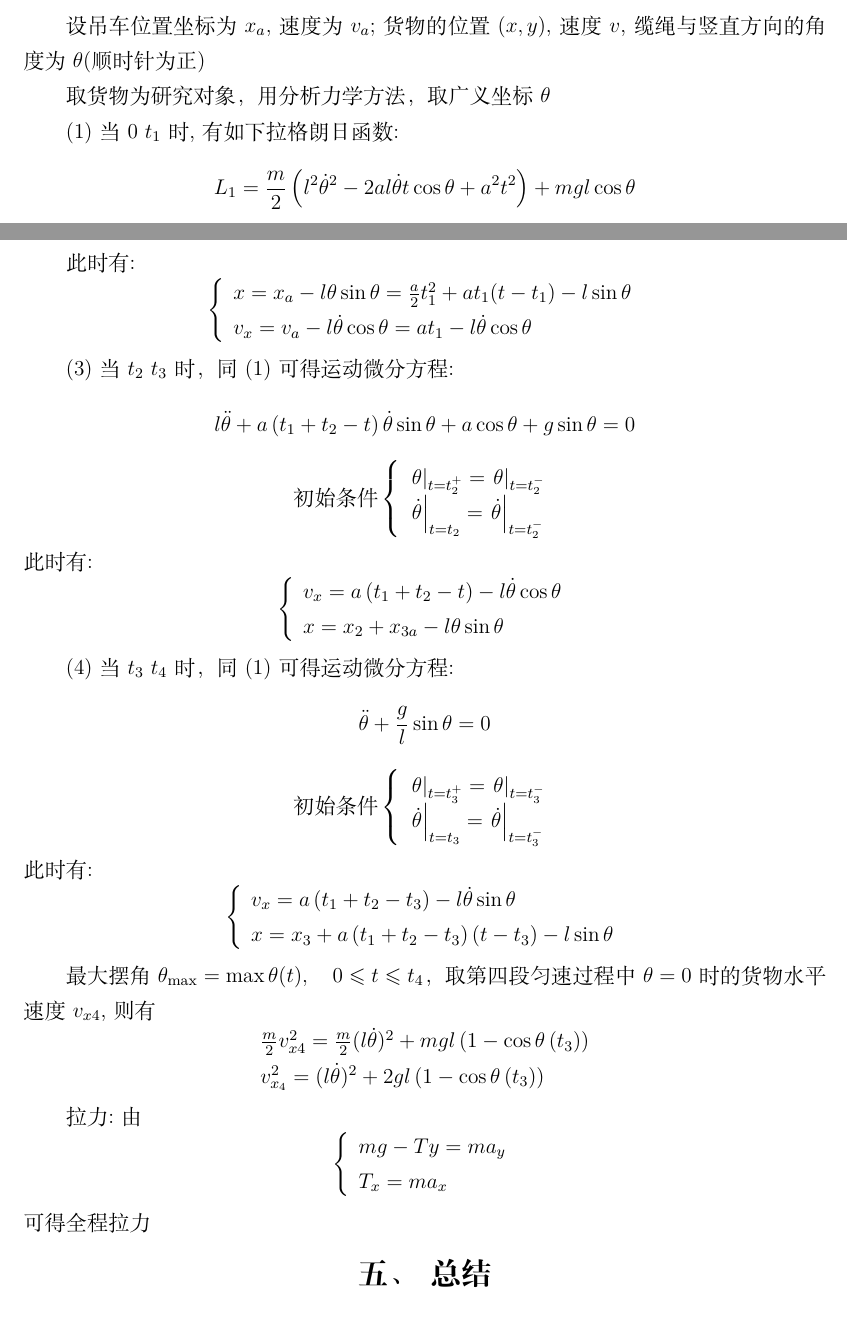
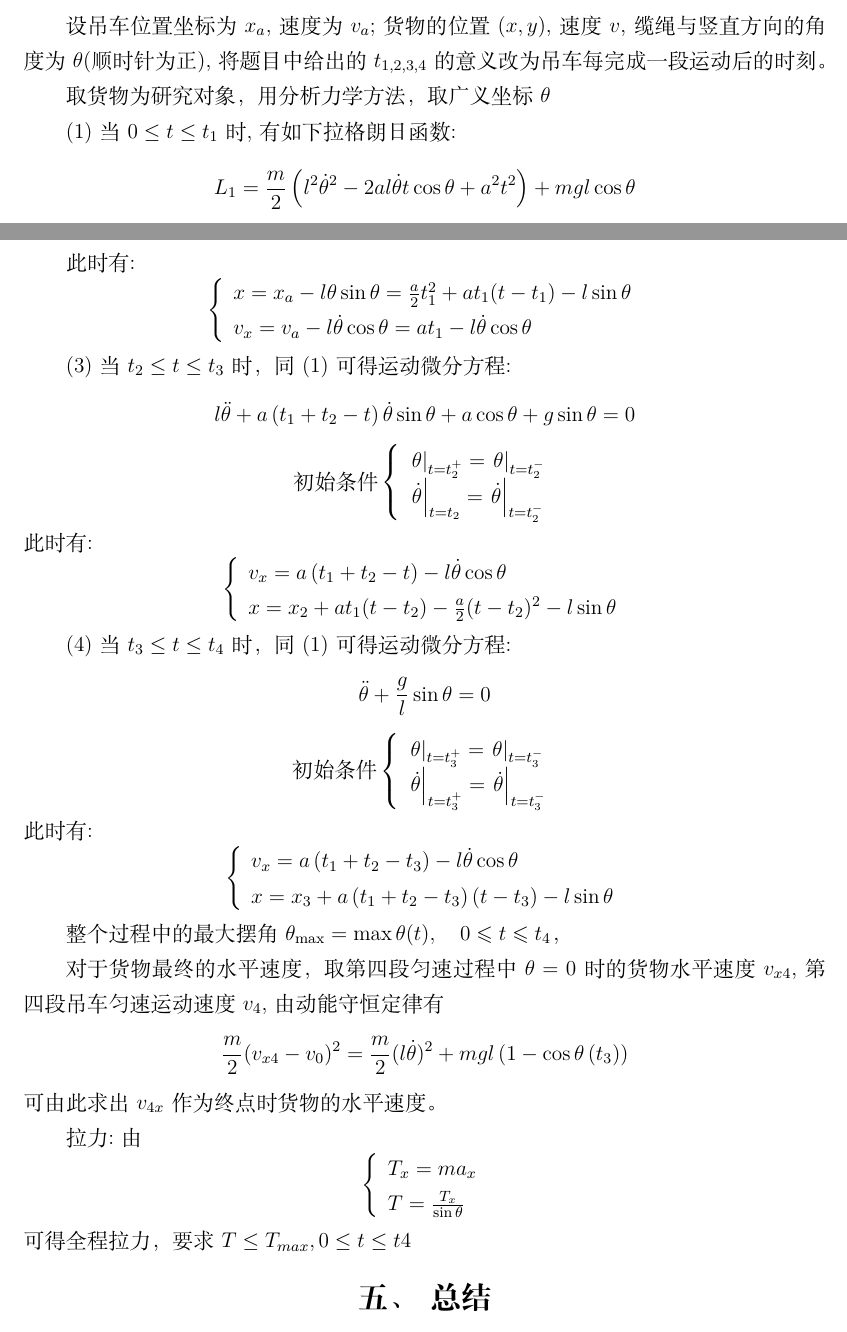
Before and after one commit to LeeroyZhou/WHU_physics_report, a LaTeX thesis (CUMCMThesis-dev/paper.tex): two parts of pages 5 and 6 of 6, joined at a grey line, cut so that both start at the same text. Compiled offline with XeLaTeX.

Commit message:
改了tex（也重新编译了。。）

```diff
--- a/CUMCMThesis-dev/paper.tex
+++ b/CUMCMThesis-dev/paper.tex
@@ -35,11 +35,11 @@
 如图所示建立坐标系:
 
 \centerline{\includegraphics[width=10cm]{1.png}}
-设吊车位置坐标为$x_a$,速度为$v_a$;货物的位置$(x,y)$,速度$v$,缆绳与竖直方向的角度为$\theta$(顺时针为正)
+设吊车位置坐标为$x_a$,速度为$v_a$;货物的位置$(x,y)$,速度$v$,缆绳与竖直方向的角度为$\theta$(顺时针为正),将题目中给出的$t_{1,2,3,4}$的意义改为吊车每完成一段运动后的时刻。
 
 取货物为研究对象，用分析力学方法，取广义坐标$\theta$
 
-(1)当$0~t_1$时,有如下拉格朗日函数:
+(1)当$0 \leq t \leq t_1$时,有如下拉格朗日函数:
 $$L_{1}=\frac{m}{2}\left(l^{2} \dot{\theta}^{2}-2 a l \dot{\theta} t \cos \theta+a^{2} t^{2}\right)+m gl\cos \theta$$
 
 代入拉格朗日方程$$\frac{d}{d t}\left(\frac{\partial L_{1}}{\partial \dot{\theta}}\right)-\frac{\partial L_1}{\partial \theta}=0$$
@@ -66,7 +66,7 @@ $$\text{初始条件}\left \{\begin{array}{l}
         v_{x}=v_{a}-l \dot{\theta} \cos \theta=a t_{1}-l\dot{\theta }\cos \theta
     \end{array}\right.$$
 
-(3)当$t_2~t_3$时，同(1)可得运动微分方程:
+(3)当$t_2 \leq t \leq t_3$时，同(1)可得运动微分方程:
 $$l \ddot{\theta}+a\left(t_{1}+t_{2}-t\right) \dot{\theta} \sin \theta+a \cos \theta+g \sin \theta=0$$
 $$\text{初始条件}\left \{\begin{array}{l}
         \left.\theta\right|_{t=t_{2}^{+}}=\left.\theta\right|_{t=t_{2}^{-}} \\
@@ -74,32 +74,31 @@ $$\text{初始条件}\left \{\begin{array}{l}
     \end{array}\right.$$
 此时有:$$\left\{\begin{array}{l}
         v_{x}=a\left(t_{1}+t_{2}-t\right)-l \dot{ \theta} \cos \theta \\
-        x=x_{2}+x_{3 a}-l\theta \sin\theta
+        x=x_{2}+at_{1}(t-t_{2})-\frac{a}{2}(t-t_{2})^{2}-l\sin\theta
     \end{array}\right.$$
 
-(4)当$t_3~t_4$时，同(1)可得运动微分方程:
+(4)当$t_3 \leq t \leq t_4$时，同(1)可得运动微分方程:
 $$\ddot{\theta}+\frac{g}{l} \sin \theta=0$$
 $$\text{初始条件}\left \{\begin{array}{l}
         \left.\theta\right|_{t=t_{3}^{+}}=\left.\theta\right|_{t=t_{3}^{-}} \\
-        \left.\dot{\theta}\right|_{t=t_{3}}=\left.\dot{\theta}\right|_{t=t_{3}^{-}}
+        \left.\dot{\theta}\right|_{t=t_{3}^{+}}=\left.\dot{\theta}\right|_{t=t_{3}^{-}}
     \end{array}\right.$$
 此时有:$$\left\{\begin{array}{l}
-    v_{x}=a\left(t_1+t_{2}-t_{3}\right)-l \dot{\theta} \sin \theta \\
+    v_{x}=a\left(t_1+t_{2}-t_{3}\right)-l \dot{\theta} \cos \theta \\
     x=x_{3}+a\left(t_{1}+t_{2}-t_{3}\right)\left(t-t_{3}\right)-l \sin \theta
     \end{array}\right.$$
 
-最大摆角$\theta_{\max }=\max \theta(t), \quad 0 \leqslant t \leqslant t_{4}$，
-取第四段匀速过程中$\theta=0$时的货物水平速度$v_{x4}$,则有
-$$\begin{array}{l}
-    \frac{m}{2} v_{x 4}^{2}=\frac{m}{2}(l \dot{\theta})^{2}+m g l\left(1-\cos \theta\left(t_{3}\right)\right) \\
-    v_{x_{4}}^{2}=(l \dot{\theta})^{2}+2 g l\left(1-\cos \theta\left(t_{3}\right)\right)
-    \end{array}$$
+整个过程中的最大摆角$\theta_{\max }=\max \theta(t), \quad 0 \leqslant t \leqslant t_{4}$，
+
+对于货物最终的水平速度，取第四段匀速过程中$\theta=0$时的货物水平速度$v_{x4}$,第四段吊车匀速运动速度$v_{4}$,由动能守恒定律有
+$$ \frac{m}{2} (v_{x 4}-v_{0})^{2}=\frac{m}{2}(l \dot{\theta})^{2}+m g l\left(1-\cos \theta\left(t_{3}\right)\right) $$
+可由此求出$v_{4x}$作为终点时货物的水平速度。
 
 拉力:由$$\left\{\begin{array}{l}
-    m g-T y=m a_y \\
-    T_{x}=m a_{x}
+    T_{x}=m a_{x} \\
+    T=\frac{T_{x}}{\sin \theta}
     \end{array}\right.$$
-可得全程拉力
+可得全程拉力，要求$T \leq T_{max},0 \leq t \leq t4$
 
 \section{总结}
 \begin{thebibliography}{9}%宽度9
```
Also changed, not shown: CUMCMThesis-dev/paper.pdf, CUMCMThesis-dev/paper.tex (4 more changed lines), 4 other files.
